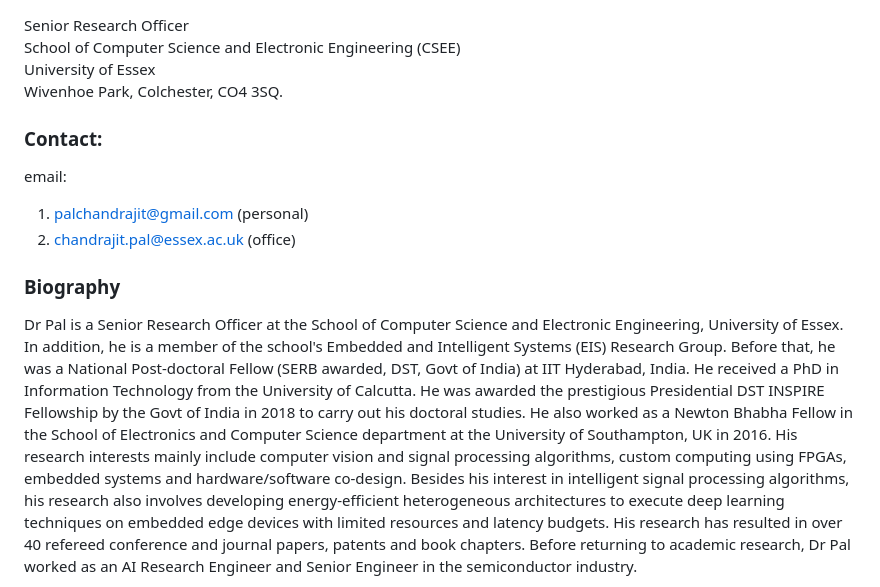
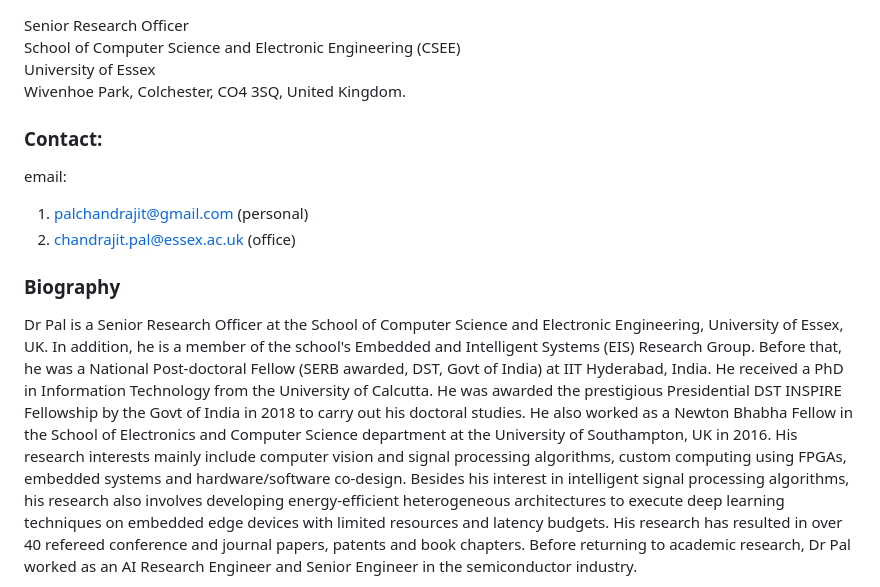
Before and after one commit to chandrajitpal/chandrajitpal.github.io, a Markdown page: README.md, the part around the change. Drawn GitHub-style.

```diff
--- a/README.md
+++ b/README.md
@@ -1,6 +1,6 @@
 Senior Research Officer <br>
 School of Computer Science and Electronic Engineering (CSEE)<br>
-University of Essex <br> Wivenhoe Park, Colchester, CO4 3SQ.
+University of Essex <br> Wivenhoe Park, Colchester, CO4 3SQ, United Kingdom.
 
 ### Contact:
 email: <br>
@@ -12,7 +12,7 @@ email: <br>
 ### Biography
 
 
-Dr Pal is a Senior Research Officer at the School of Computer Science and Electronic Engineering, University of Essex. In addition, he is a member of the school's Embedded and Intelligent Systems (EIS) Research Group. Before that, he was a National Post-doctoral Fellow (SERB awarded, DST, Govt of India) at IIT Hyderabad, India.  He received a PhD in Information Technology from the University of Calcutta. He was awarded the prestigious Presidential DST INSPIRE Fellowship by the Govt of India in 2018 to carry out his doctoral studies. He also worked as a Newton Bhabha Fellow in the School of Electronics and Computer Science department at the University of Southampton, UK in 2016.
+Dr Pal is a Senior Research Officer at the School of Computer Science and Electronic Engineering, University of Essex, UK. In addition, he is a member of the school's Embedded and Intelligent Systems (EIS) Research Group. Before that, he was a National Post-doctoral Fellow (SERB awarded, DST, Govt of India) at IIT Hyderabad, India.  He received a PhD in Information Technology from the University of Calcutta. He was awarded the prestigious Presidential DST INSPIRE Fellowship by the Govt of India in 2018 to carry out his doctoral studies. He also worked as a Newton Bhabha Fellow in the School of Electronics and Computer Science department at the University of Southampton, UK in 2016.
 His research interests mainly include computer vision and signal processing algorithms, custom computing using FPGAs, embedded systems and hardware/software co-design. Besides his interest in intelligent signal processing algorithms, his research also involves developing energy-efficient heterogeneous architectures to execute deep learning techniques on embedded edge devices with limited resources and latency budgets. His research has resulted in over 40 refereed conference and journal papers, patents and book chapters. Before returning to academic research, Dr Pal worked as an AI Research Engineer and Senior Engineer in the semiconductor industry.
 
 2023 to 2025: Contributed to an EPSRC project by DsBD named MORELLO-HAT in collaboration with the University of Glasgow and the University of Oxford.
```
